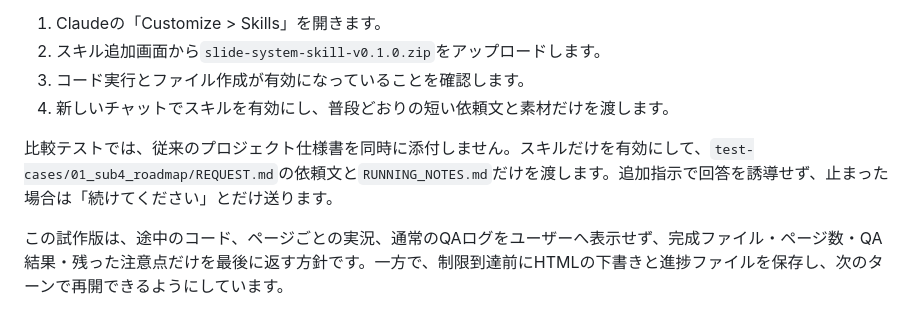
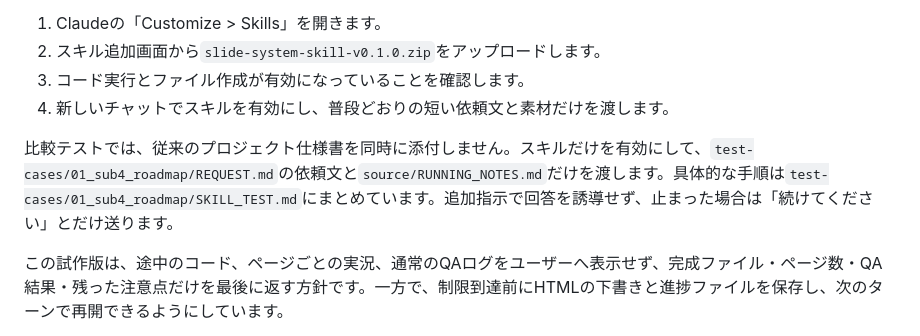
Before and after one commit to Hiroaki0117/slide-system, a Markdown page: README.md, the part around the change. Drawn GitHub-style.

Commit message:
docs: add Claude skill comparison steps

```diff
--- a/README.md
+++ b/README.md
@@ -11,7 +11,7 @@
 3. コード実行とファイル作成が有効になっていることを確認します。
 4. 新しいチャットでスキルを有効にし、普段どおりの短い依頼文と素材だけを渡します。
 
-比較テストでは、従来のプロジェクト仕様書を同時に添付しません。スキルだけを有効にして、`test-cases/01_sub4_roadmap/REQUEST.md`の依頼文と`RUNNING_NOTES.md`だけを渡します。追加指示で回答を誘導せず、止まった場合は「続けてください」とだけ送ります。
+比較テストでは、従来のプロジェクト仕様書を同時に添付しません。スキルだけを有効にして、`test-cases/01_sub4_roadmap/REQUEST.md`の依頼文と`source/RUNNING_NOTES.md`だけを渡します。具体的な手順は`test-cases/01_sub4_roadmap/SKILL_TEST.md`にまとめています。追加指示で回答を誘導せず、止まった場合は「続けてください」とだけ送ります。
 
 この試作版は、途中のコード、ページごとの実況、通常のQAログをユーザーへ表示せず、完成ファイル・ページ数・QA結果・残った注意点だけを最後に返す方針です。一方で、制限到達前にHTMLの下書きと進捗ファイルを保存し、次のターンで再開できるようにしています。
 
```
Also changed, not shown: test-cases/01_sub4_roadmap/SKILL_TEST.md (added, +39 -0 lines).
